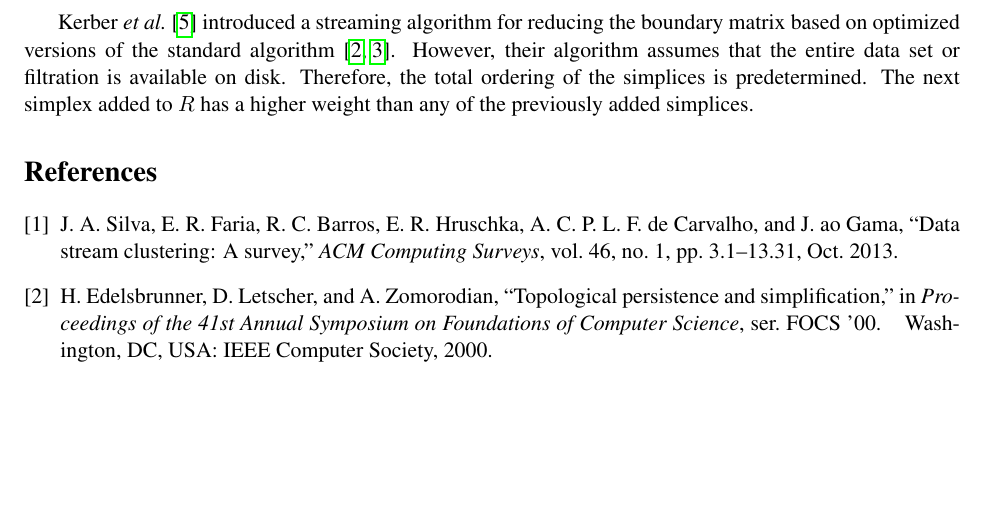
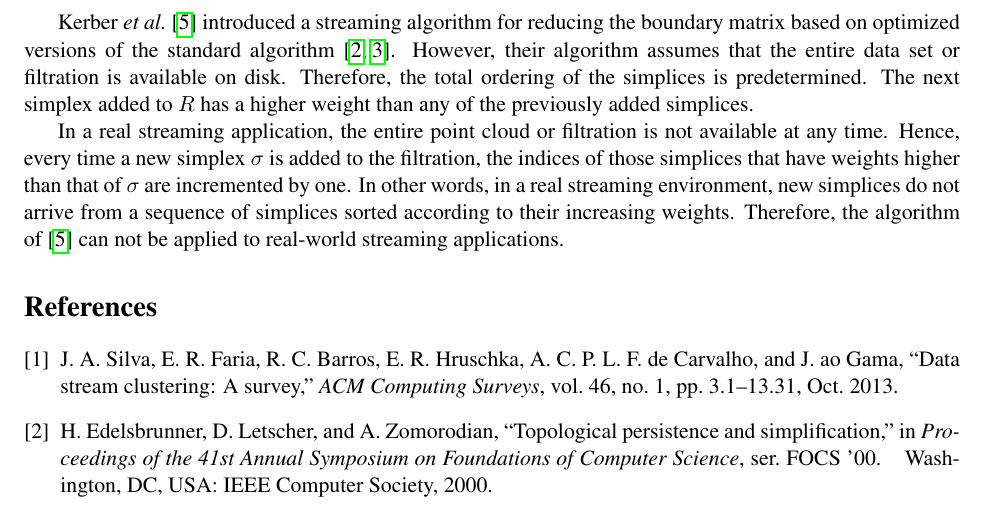
Before and after one commit to Anindya-Moitra/fullyIncrementalPH, a LaTeX document (theoreticalFoundation/main.tex): part of page 2 of 2, cut so that both start at the same text, the shorter picture padded with empty space. Compiled offline with pdfLaTeX.

Commit message:
Add drawback of related work.

```diff
--- a/theoreticalFoundation/main.tex
+++ b/theoreticalFoundation/main.tex
@@ -83,6 +83,14 @@ available on disk.  Therefore, the total ordering of the simplices is predetermi
 simplex added to $R$ has a higher weight than any of the previously added simplices.
 
 
+In a real streaming application, the entire point cloud or filtration is not available at any
+time.  Hence, every time a new simplex $\sigma$ is added to the filtration, the indices of those
+simplices that have weights higher than that of $\sigma$ are incremented by one.  In other words,
+in a real streaming environment, new simplices do not arrive from a sequence of simplices sorted
+according to their increasing weights.  Therefore, the algorithm of \cite{kerber-18} can not be
+applied to real-world streaming applications.
+
+
 
 \bibliographystyle{IEEEtran}
 \bibliography{refs}
```
